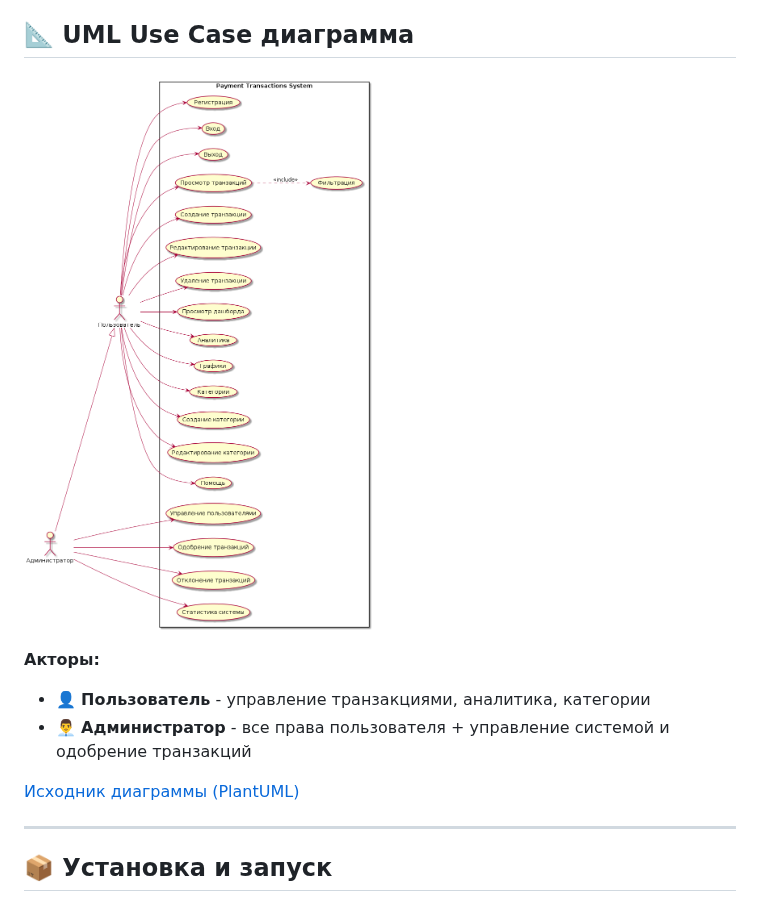
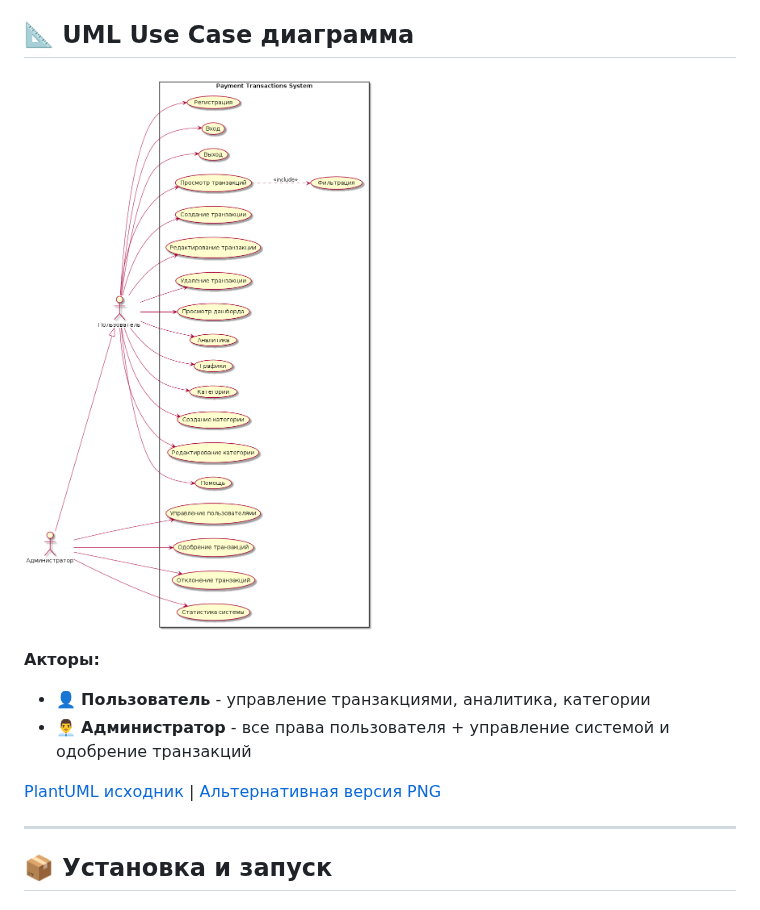
Before and after one commit to kairenq/payment_transactions, a Markdown page: README.md, the part around the change. Rendered like a GitHub page; pictures changed too: uml-diagram.png (added).

Commit message:
fix: Add UML diagram with different filename to avoid GitHub cache
- Created uml-diagram.png (copy of use-case-diagram.png)
- Updated README to use new filename
- Same 864x1385 PNG, 139KB
- Verified real PNG with magic bytes check
- GitHub may have cached old broken file, new name should fix it

```diff
--- a/README.md
+++ b/README.md
@@ -31,13 +31,13 @@
 
 ## 📐 UML Use Case диаграмма
 
-![Use Case Diagram](./use-case-diagram.png)
+![UML Diagram](./uml-diagram.png)
 
 **Акторы:**
 - 👤 **Пользователь** - управление транзакциями, аналитика, категории
 - 👨‍💼 **Администратор** - все права пользователя + управление системой и одобрение транзакций
 
-[Исходник диаграммы (PlantUML)](./use-case-diagram.puml)
+[PlantUML исходник](./use-case-diagram.puml) | [Альтернативная версия PNG](./use-case-diagram.png)
 
 ---
 
```
